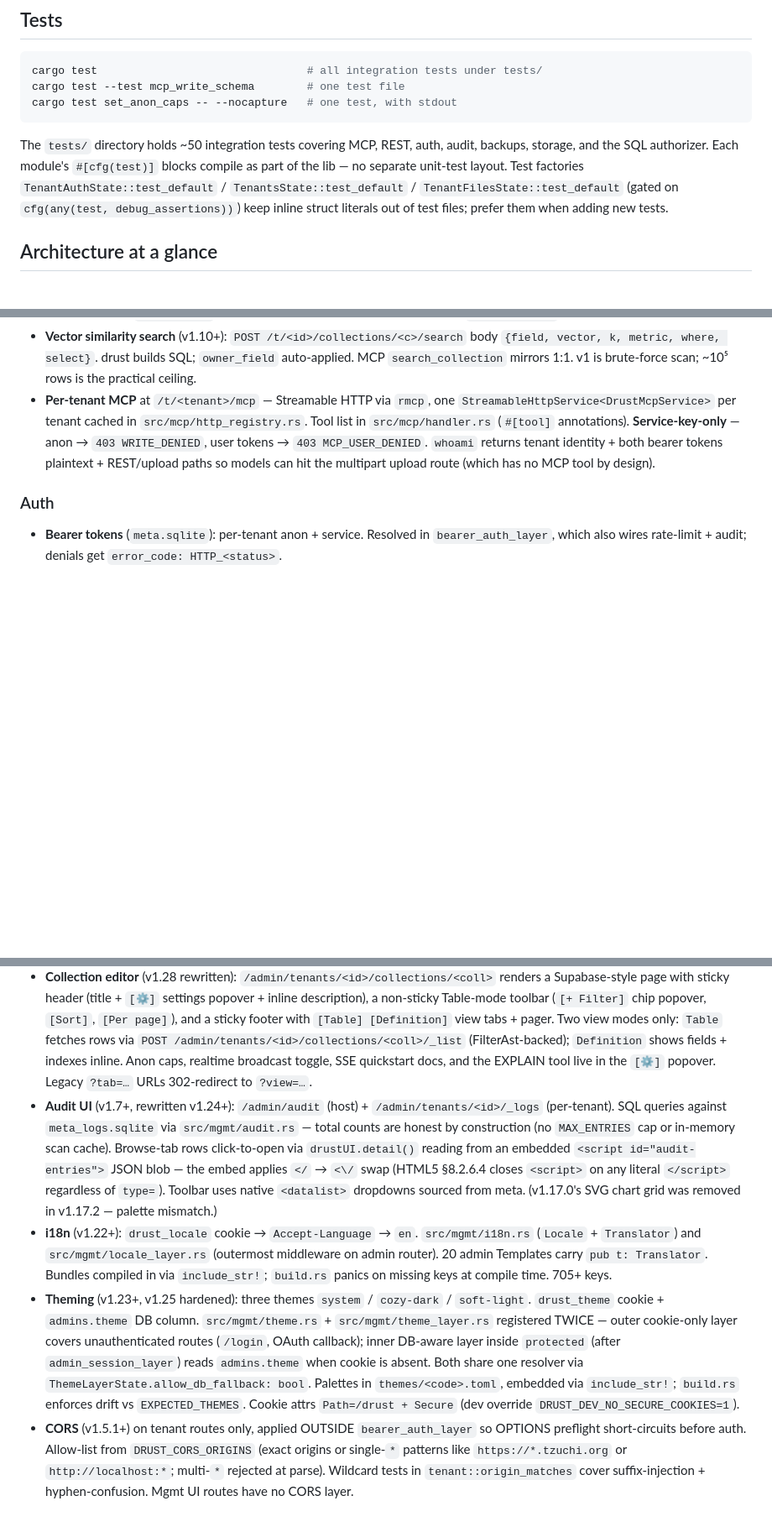
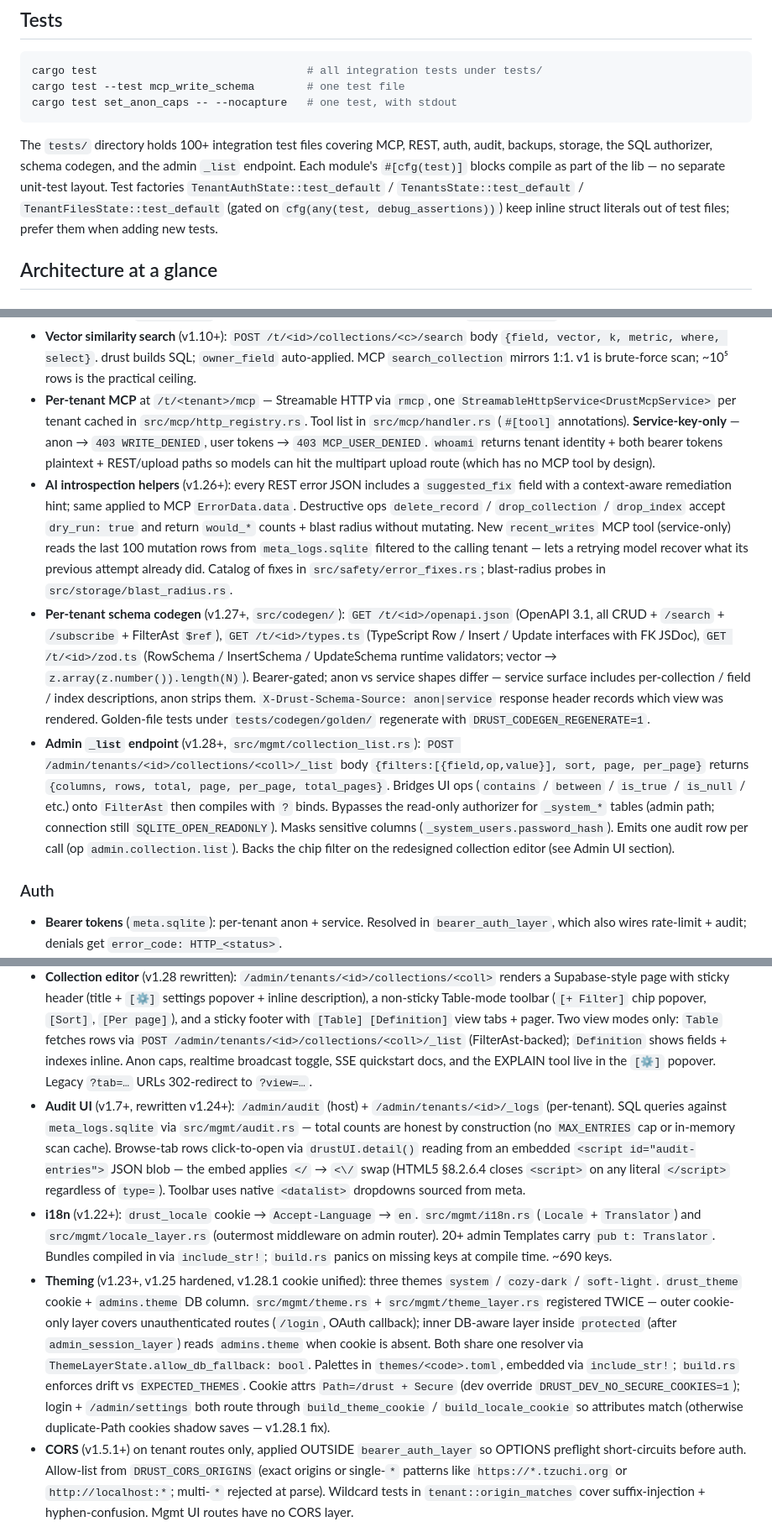
Before and after one commit to KaelLim/drust, a Markdown page: CLAUDE.md, 3 parts joined by grey strips. Shown at 84% size. Rendered like a GitHub page; blank space fills up the shorter version.

````diff
--- a/CLAUDE.md
+++ b/CLAUDE.md
@@ -30,7 +30,7 @@ cargo test --test mcp_write_schema        # one test file
 cargo test set_anon_caps -- --nocapture   # one test, with stdout
 ```
 
-The `tests/` directory holds ~50 integration tests covering MCP, REST, auth, audit, backups, storage, and the SQL authorizer. Each module's `#[cfg(test)]` blocks compile as part of the lib — no separate unit-test layout. Test factories `TenantAuthState::test_default` / `TenantsState::test_default` / `TenantFilesState::test_default` (gated on `cfg(any(test, debug_assertions))`) keep inline struct literals out of test files; prefer them when adding new tests.
+The `tests/` directory holds 100+ integration test files covering MCP, REST, auth, audit, backups, storage, the SQL authorizer, schema codegen, and the admin `_list` endpoint. Each module's `#[cfg(test)]` blocks compile as part of the lib — no separate unit-test layout. Test factories `TenantAuthState::test_default` / `TenantsState::test_default` / `TenantFilesState::test_default` (gated on `cfg(any(test, debug_assertions))`) keep inline struct literals out of test files; prefer them when adding new tests.
 
 ## Architecture at a glance
 
@@ -57,6 +57,9 @@ Stored in per-tenant `_system_collection_meta` (one row per collection). Surface
 - **Structured `/records/*` list** (v1.21+): `POST /t/<id>/collections/<c>/list` + MCP `list_records`. Body `{filter, sort, page, per_page, select}` with `filter` as `vector_filter::FilterAst`; SQL built in `src/query/list_builder.rs` with `?` placeholders so `owner_field` enforcement is by construction. Service-only `/list/explain`.
 - **Vector similarity search** (v1.10+): `POST /t/<id>/collections/<c>/search` body `{field, vector, k, metric, where, select}`. drust builds SQL; `owner_field` auto-applied. MCP `search_collection` mirrors 1:1. v1 is brute-force scan; ~10⁵ rows is the practical ceiling.
 - **Per-tenant MCP** at `/t/<tenant>/mcp` — Streamable HTTP via `rmcp`, one `StreamableHttpService<DrustMcpService>` per tenant cached in `src/mcp/http_registry.rs`. Tool list in `src/mcp/handler.rs` (`#[tool]` annotations). **Service-key-only** — anon → `403 WRITE_DENIED`, user tokens → `403 MCP_USER_DENIED`. `whoami` returns tenant identity + both bearer tokens plaintext + REST/upload paths so models can hit the multipart upload route (which has no MCP tool by design).
+- **AI introspection helpers** (v1.26+): every REST error JSON includes a `suggested_fix` field with a context-aware remediation hint; same applied to MCP `ErrorData.data`. Destructive ops `delete_record` / `drop_collection` / `drop_index` accept `dry_run: true` and return `would_*` counts + blast radius without mutating. New `recent_writes` MCP tool (service-only) reads the last 100 mutation rows from `meta_logs.sqlite` filtered to the calling tenant — lets a retrying model recover what its previous attempt already did. Catalog of fixes in `src/safety/error_fixes.rs`; blast-radius probes in `src/storage/blast_radius.rs`.
+- **Per-tenant schema codegen** (v1.27+, `src/codegen/`): `GET /t/<id>/openapi.json` (OpenAPI 3.1, all CRUD + `/search` + `/subscribe` + FilterAst `$ref`), `GET /t/<id>/types.ts` (TypeScript Row / Insert / Update interfaces with FK JSDoc), `GET /t/<id>/zod.ts` (RowSchema / InsertSchema / UpdateSchema runtime validators; vector → `z.array(z.number()).length(N)`). Bearer-gated; anon vs service shapes differ — service surface includes per-collection / field / index descriptions, anon strips them. `X-Drust-Schema-Source: anon|service` response header records which view was rendered. Golden-file tests under `tests/codegen/golden/` regenerate with `DRUST_CODEGEN_REGENERATE=1`.
+- **Admin `_list` endpoint** (v1.28+, `src/mgmt/collection_list.rs`): `POST /admin/tenants/<id>/collections/<coll>/_list` body `{filters:[{field,op,value}], sort, page, per_page}` returns `{columns, rows, total, page, per_page, total_pages}`. Bridges UI ops (`contains` / `between` / `is_true` / `is_null` / etc.) onto `FilterAst` then compiles with `?` binds. Bypasses the read-only authorizer for `_system_*` tables (admin path; connection still `SQLITE_OPEN_READONLY`). Masks sensitive columns (`_system_users.password_hash`). Emits one audit row per call (op `admin.collection.list`). Backs the chip filter on the redesigned collection editor (see Admin UI section).
 
 ### Auth
 
@@ -80,9 +83,9 @@ Two pages (v1.5.1+): `/admin/tenants` (search-able list) and `/admin/tenants/{id
 
 - Every page renders inside a viewport-fixed `.macwin` with container-scoped scroll. 2-pane grid `var(--sidebar-w) minmax(0, 1fr)` lets right track shrink below content min-content (long URLs, wide tables). `/admin/tenants/{id}/collections` 302s to first collection; empty tenants get a dedicated empty-state page. **LiveChonk** pixel-cat mascot (`_mascot.html`) renders on any `<canvas class="pix" data-chonk=... data-size=...>`.
 - **Collection editor** (v1.28 rewritten): `/admin/tenants/<id>/collections/<coll>` renders a Supabase-style page with sticky header (title + `[⚙]` settings popover + inline description), a non-sticky Table-mode toolbar (`[+ Filter]` chip popover, `[Sort]`, `[Per page]`), and a sticky footer with `[Table] [Definition]` view tabs + pager. Two view modes only: `Table` fetches rows via `POST /admin/tenants/<id>/collections/<coll>/_list` (FilterAst-backed); `Definition` shows fields + indexes inline. Anon caps, realtime broadcast toggle, SSE quickstart docs, and the EXPLAIN tool live in the `[⚙]` popover. Legacy `?tab=…` URLs 302-redirect to `?view=…`.
-- **Audit UI** (v1.7+, rewritten v1.24+): `/admin/audit` (host) + `/admin/tenants/<id>/_logs` (per-tenant). SQL queries against `meta_logs.sqlite` via `src/mgmt/audit.rs` — total counts are honest by construction (no `MAX_ENTRIES` cap or in-memory scan cache). Browse-tab rows click-to-open via `drustUI.detail()` reading from an embedded `<script id="audit-entries">` JSON blob — the embed applies `</` → `<\/` swap (HTML5 §8.2.6.4 closes `<script>` on any literal `</script>` regardless of `type=`). Toolbar uses native `<datalist>` dropdowns sourced from meta. (v1.17.0's SVG chart grid was removed in v1.17.2 — palette mismatch.)
-- **i18n** (v1.22+): `drust_locale` cookie → `Accept-Language` → `en`. `src/mgmt/i18n.rs` (`Locale` + `Translator`) and `src/mgmt/locale_layer.rs` (outermost middleware on admin router). 20 admin Templates carry `pub t: Translator`. Bundles compiled in via `include_str!`; `build.rs` panics on missing keys at compile time. 705+ keys.
-- **Theming** (v1.23+, v1.25 hardened): three themes `system` / `cozy-dark` / `soft-light`. `drust_theme` cookie + `admins.theme` DB column. `src/mgmt/theme.rs` + `src/mgmt/theme_layer.rs` registered TWICE — outer cookie-only layer covers unauthenticated routes (`/login`, OAuth callback); inner DB-aware layer inside `protected` (after `admin_session_layer`) reads `admins.theme` when cookie is absent. Both share one resolver via `ThemeLayerState.allow_db_fallback: bool`. Palettes in `themes/<code>.toml`, embedded via `include_str!`; `build.rs` enforces drift vs `EXPECTED_THEMES`. Cookie attrs `Path=/drust + Secure` (dev override `DRUST_DEV_NO_SECURE_COOKIES=1`).
+- **Audit UI** (v1.7+, rewritten v1.24+): `/admin/audit` (host) + `/admin/tenants/<id>/_logs` (per-tenant). SQL queries against `meta_logs.sqlite` via `src/mgmt/audit.rs` — total counts are honest by construction (no `MAX_ENTRIES` cap or in-memory scan cache). Browse-tab rows click-to-open via `drustUI.detail()` reading from an embedded `<script id="audit-entries">` JSON blob — the embed applies `</` → `<\/` swap (HTML5 §8.2.6.4 closes `<script>` on any literal `</script>` regardless of `type=`). Toolbar uses native `<datalist>` dropdowns sourced from meta.
+- **i18n** (v1.22+): `drust_locale` cookie → `Accept-Language` → `en`. `src/mgmt/i18n.rs` (`Locale` + `Translator`) and `src/mgmt/locale_layer.rs` (outermost middleware on admin router). 20+ admin Templates carry `pub t: Translator`. Bundles compiled in via `include_str!`; `build.rs` panics on missing keys at compile time. ~690 keys.
+- **Theming** (v1.23+, v1.25 hardened, v1.28.1 cookie unified): three themes `system` / `cozy-dark` / `soft-light`. `drust_theme` cookie + `admins.theme` DB column. `src/mgmt/theme.rs` + `src/mgmt/theme_layer.rs` registered TWICE — outer cookie-only layer covers unauthenticated routes (`/login`, OAuth callback); inner DB-aware layer inside `protected` (after `admin_session_layer`) reads `admins.theme` when cookie is absent. Both share one resolver via `ThemeLayerState.allow_db_fallback: bool`. Palettes in `themes/<code>.toml`, embedded via `include_str!`; `build.rs` enforces drift vs `EXPECTED_THEMES`. Cookie attrs `Path=/drust + Secure` (dev override `DRUST_DEV_NO_SECURE_COOKIES=1`); login + `/admin/settings` both route through `build_theme_cookie` / `build_locale_cookie` so attributes match (otherwise duplicate-Path cookies shadow saves — v1.28.1 fix).
 - **CORS** (v1.5.1+) on tenant routes only, applied OUTSIDE `bearer_auth_layer` so OPTIONS preflight short-circuits before auth. Allow-list from `DRUST_CORS_ORIGINS` (exact origins or single-`*` patterns like `https://*.tzuchi.org` or `http://localhost:*`; multi-`*` rejected at parse). Wildcard tests in `tenant::origin_matches` cover suffix-injection + hyphen-confusion. Mgmt UI routes have no CORS layer.
 
 ## Storage integration (Garage client, v1.4.0+)
````
Also changed, not shown: other parts of CLAUDE.md (+4 -4 lines), README.md (+8 -5 lines).
